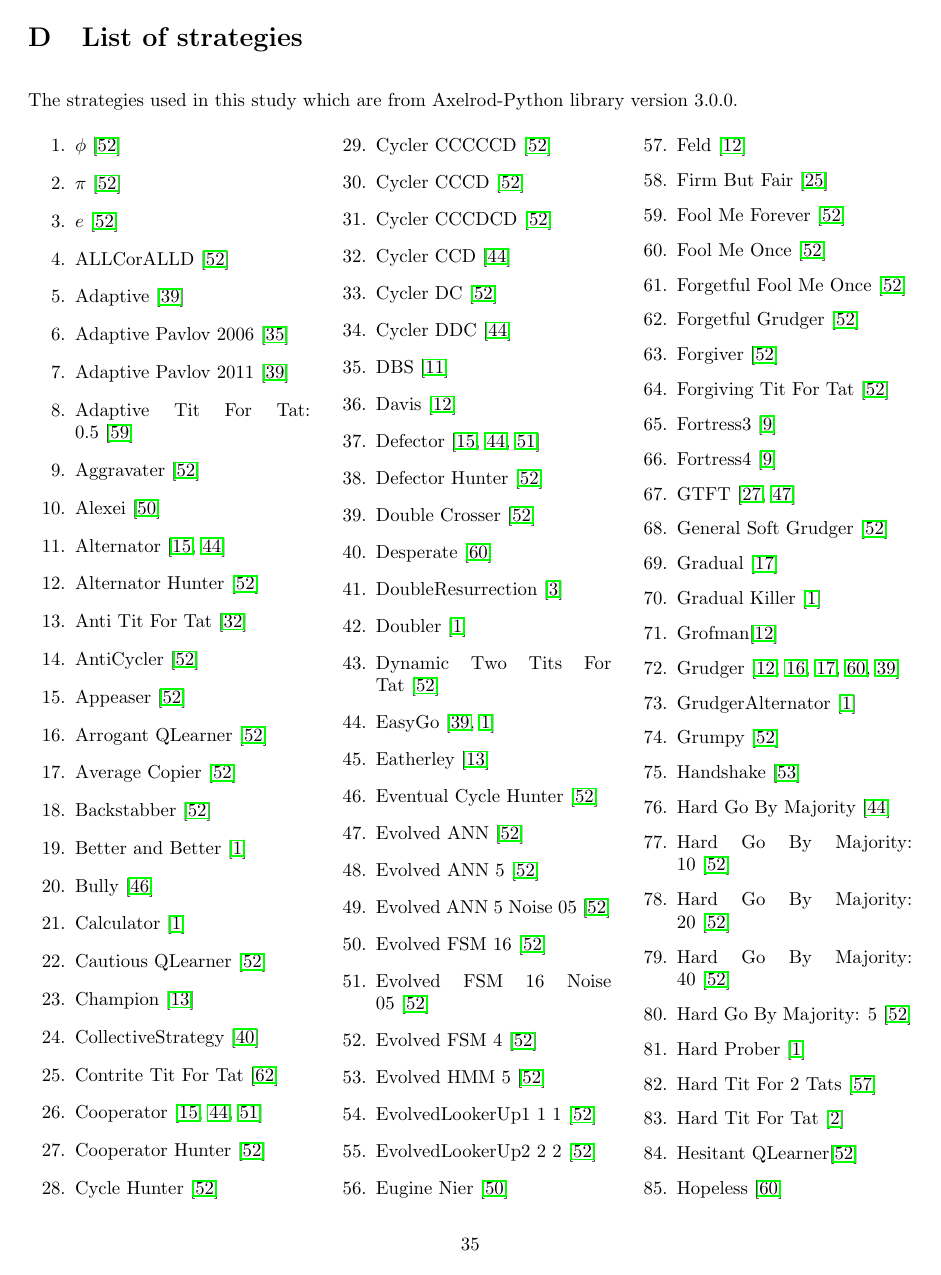
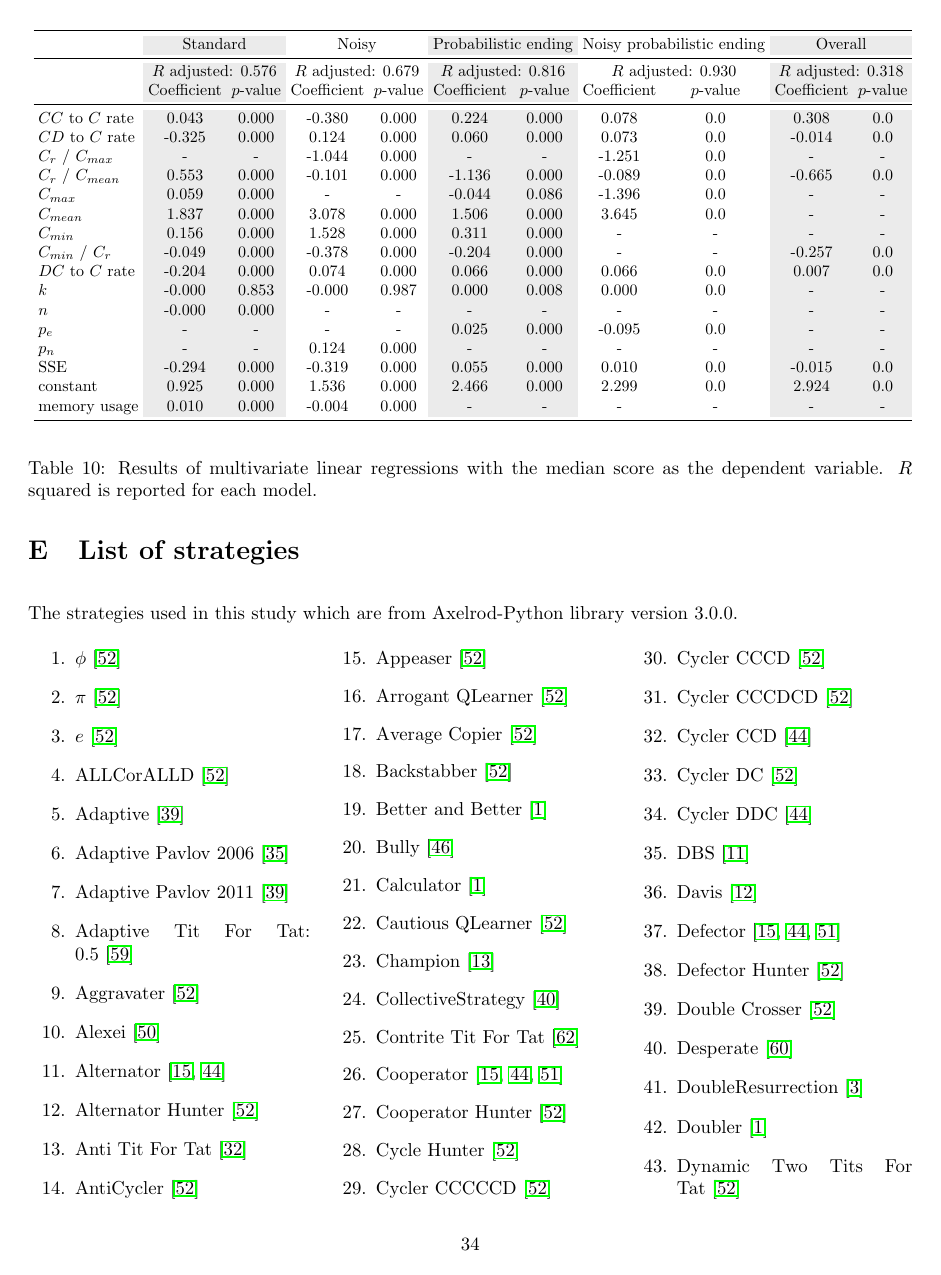
Before and after one commit to Nikoleta-v3/meta-analysis-of-prisoners-dilemma-tournaments, a LaTeX paper (paper/main.tex, which reads paper/regression_on_median_score.tex): page 35 of 37 before the commit and page 34 of 36 after it. Compiled offline with pdfLaTeX.

Commit message:
run regression on median score

```diff
--- /dev/null
+++ b/paper/regression_on_median_score.tex
@@ -0,0 +8,34 @@
+\newcolumntype{g}{>{\columncolor{Gray}}c}
+\begin{table}[h]
+    \begin{center}
+\resizebox{\textwidth}{!}{
+\begin{tabular}{lggccggccgg}
+    \toprule
+    & \multicolumn{2}{g}{Standard} & \multicolumn{2}{c}{Noisy} & \multicolumn{2}{g}{Probabilistic ending} & \multicolumn{2}{c}{Noisy probabilistic ending} & \multicolumn{2}{g}{Overall}\\
+    \midrule
+    & \multicolumn{2}{g}{\(R\) adjusted: 0.576} & \multicolumn{2}{c}{\(R\) adjusted: 0.679} & \multicolumn{2}{g}{\(R\) adjusted: 0.816} & \multicolumn{2}{c}{\(R\) adjusted: 0.930} & \multicolumn{2}{g}{\(R\) adjusted: 0.318} \\
+    {} &  Coefficient &  \(p\)-value &  Coefficient &  \(p\)-value &  Coefficient &  \(p\)-value &  Coefficient &  \(p\)-value &  Coefficient &  \(p\)-value \\
+    \midrule
+    $CC$ to $C$ rate   &  0.043 &  0.000 & -0.380 &  0.000 &  0.224 &  0.000 &  0.078 &    0.0 &  0.308 &    0.0 \\
+    $CD$ to $C$ rate   & -0.325 &  0.000 &  0.124 &  0.000 &  0.060 &  0.000 &  0.073 &    0.0 & -0.014 &    0.0 \\
+    $C_r$ / $C_{max}$  &      - &      - & -1.044 &  0.000 &      - &      - & -1.251 &    0.0 &      - &      - \\
+    $C_r$ / $C_{mean}$ &  0.553 &  0.000 & -0.101 &  0.000 & -1.136 &  0.000 & -0.089 &    0.0 & -0.665 &    0.0 \\
+    $C_{max}$          &  0.059 &  0.000 &      - &      - & -0.044 &  0.086 & -1.396 &    0.0 &      - &      - \\
+    $C_{mean}$         &  1.837 &  0.000 &  3.078 &  0.000 &  1.506 &  0.000 &  3.645 &    0.0 &      - &      - \\
+    $C_{min}$          &  0.156 &  0.000 &  1.528 &  0.000 &  0.311 &  0.000 &      - &      - &      - &      - \\
+    $C_{min}$ / $C_r$  & -0.049 &  0.000 & -0.378 &  0.000 & -0.204 &  0.000 &      - &      - & -0.257 &    0.0 \\
+    $DC$ to $C$ rate   & -0.204 &  0.000 &  0.074 &  0.000 &  0.066 &  0.000 &  0.066 &    0.0 &  0.007 &    0.0 \\
+    $k$                & -0.000 &  0.853 & -0.000 &  0.987 &  0.000 &  0.008 &  0.000 &    0.0 &      - &      - \\
+    $n$                & -0.000 &  0.000 &      - &      - &      - &      - &      - &      - &      - &      - \\
+    $p_e$              &      - &      - &      - &      - &  0.025 &  0.000 & -0.095 &    0.0 &      - &      - \\
+    $p_n$              &      - &      - &  0.124 &  0.000 &      - &      - &      - &      - &      - &      - \\
+    SSE                & -0.294 &  0.000 & -0.319 &  0.000 &  0.055 &  0.000 &  0.010 &    0.0 & -0.015 &    0.0 \\
+    constant           &  0.925 &  0.000 &  1.536 &  0.000 &  2.466 &  0.000 &  2.299 &    0.0 &  2.924 &    0.0 \\
+    memory usage       &  0.010 &  0.000 & -0.004 &  0.000 &      - &      - &      - &      - &      - &      - \\
+    \bottomrule
+\end{tabular}}
+\end{center}
+\caption{Results of multivariate linear regressions with the median score as the dependent variable.
+\(R\) squared is reported for each model.}
+\label{table:linear_regression_on_median}
+\end{table}
```
Also changed, not shown: paper/main.tex (+7 -1 lines), paper/regression_merged_result_on_median_score.tex (added, +13 -0 lines), paper/regression_results_on_median_score.tex (added, +22 -0 lines), paper/main.pdf, paper/regression_on_median_score.tex (7 more changed lines), 1 other file.
